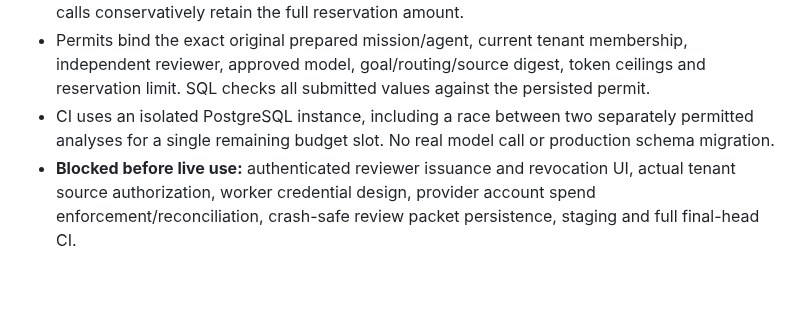
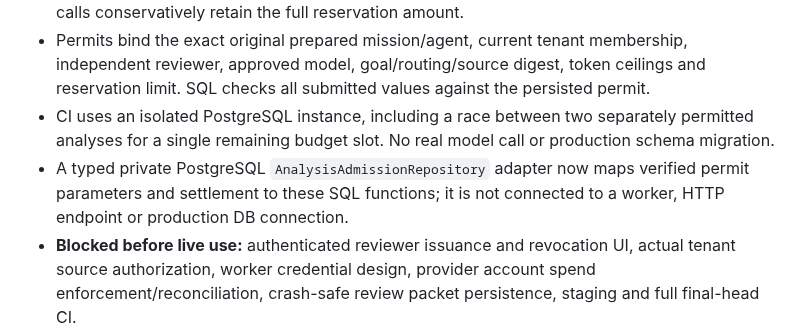
Before and after one commit to freddybremseth-coder/Altovena, a Markdown page: docs/ALTOVENA_MASTER_ROADMAP.md, the part around the change. Drawn GitHub-style; blank space fills up the shorter version.

Commit message:
docs: record private Postgres analysis admission repository integration

```diff
--- a/docs/ALTOVENA_MASTER_ROADMAP.md
+++ b/docs/ALTOVENA_MASTER_ROADMAP.md
@@ -55,6 +55,7 @@ This document is the coordinating index for Altovena products derived from Realt
 - Atomic PostgreSQL tenant-month row lock prevents multiple simultaneous reservations from exceeding the configured ceiling. Zero configured budget means deny. Completed/uncertain calls conservatively retain the full reservation amount.
 - Permits bind the exact original prepared mission/agent, current tenant membership, independent reviewer, approved model, goal/routing/source digest, token ceilings and reservation limit. SQL checks all submitted values against the persisted permit.
 - CI uses an isolated PostgreSQL instance, including a race between two separately permitted analyses for a single remaining budget slot. No real model call or production schema migration.
+- A typed private PostgreSQL `AnalysisAdmissionRepository` adapter now maps verified permit parameters and settlement to these SQL functions; it is not connected to a worker, HTTP endpoint or production DB connection.
 - **Blocked before live use:** authenticated reviewer issuance and revocation UI, actual tenant source authorization, worker credential design, provider account spend enforcement/reconciliation, crash-safe review packet persistence, staging and full final-head CI.
 - All four RealtyFlow PRs are dependent and must be integrated in order. Provider activation remains OFF.
 
```
